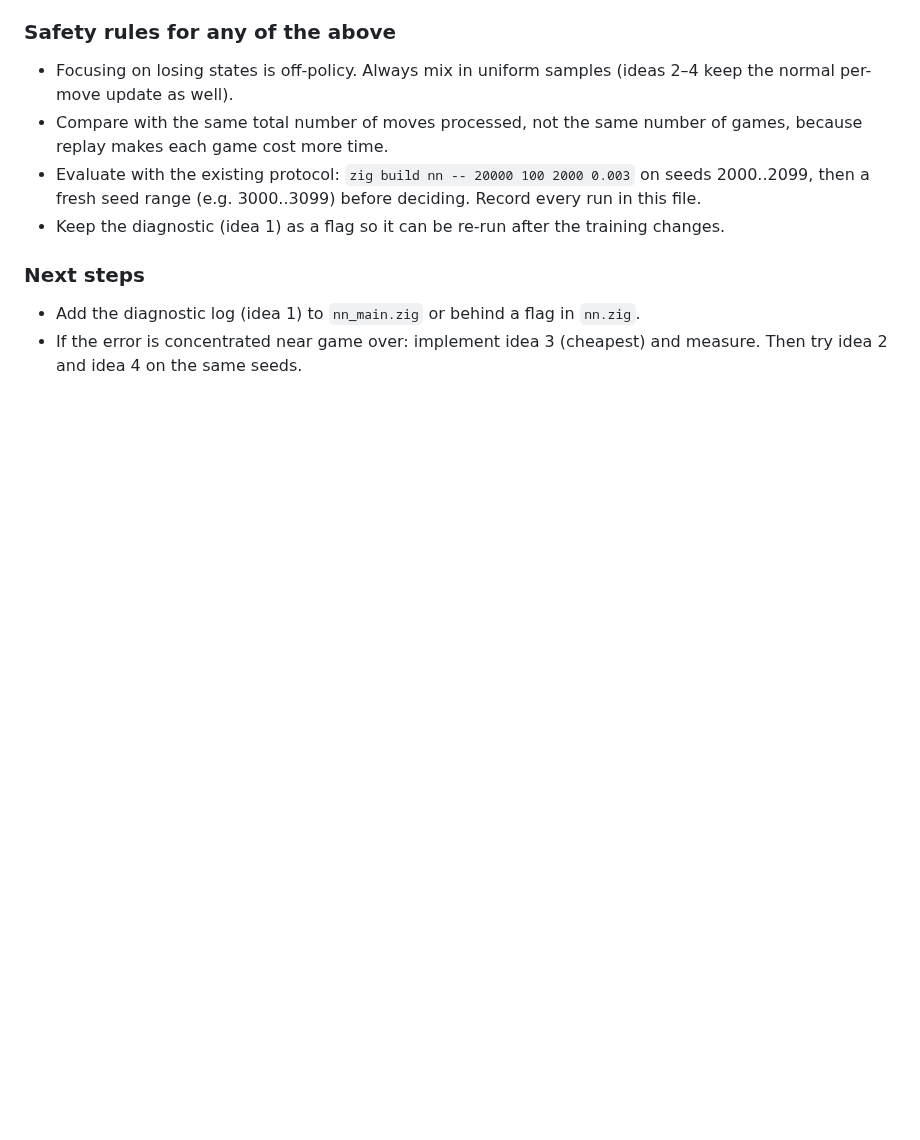
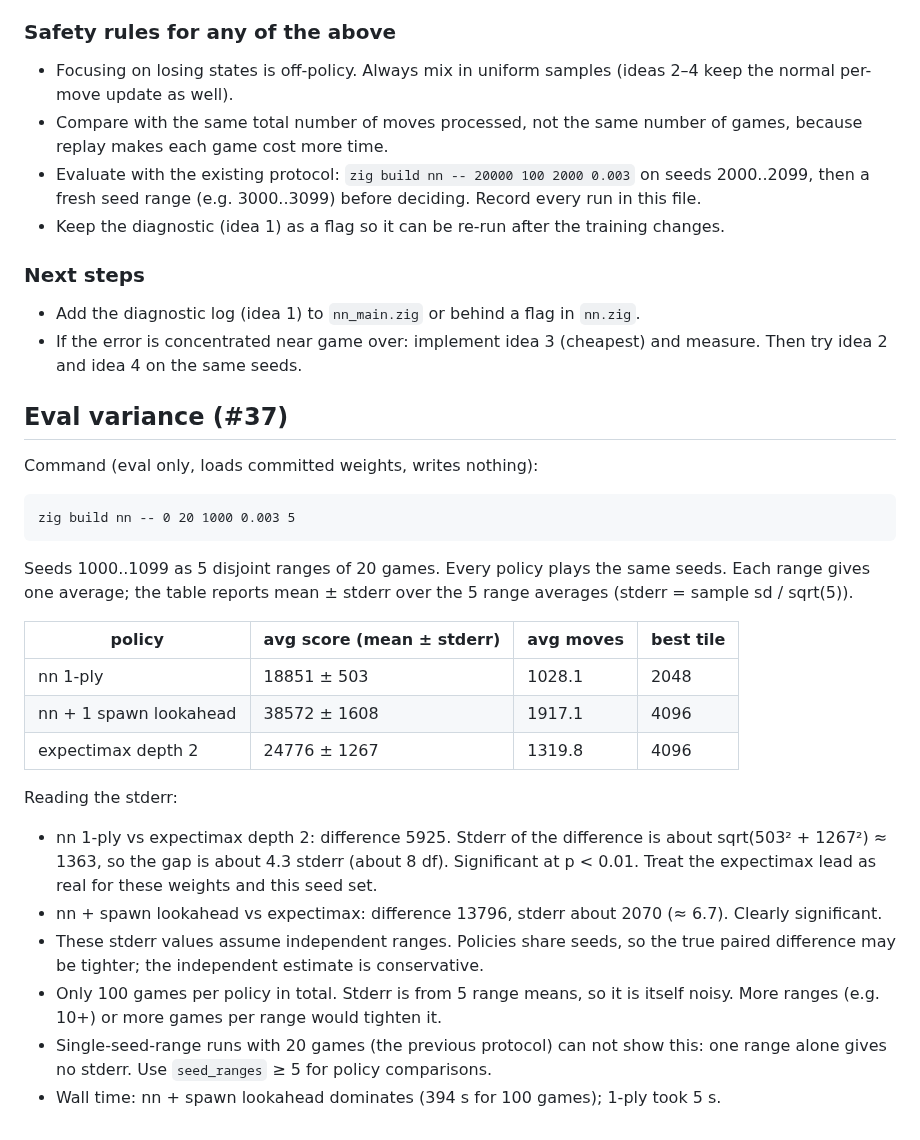
Before and after one commit to avocadoisi/Game.2048, a Markdown page: docs/solver-history.md, the part around the change. GitHub-like rendering; blank space fills up the shorter version.

Commit message:
docs: eval variance results (#37)

````diff
--- a/docs/solver-history.md
+++ b/docs/solver-history.md
@@ -177,3 +177,34 @@ in forward order, one update per move, no replay, no weighting by position.
 - Add the diagnostic log (idea 1) to `nn_main.zig` or behind a flag in `nn.zig`.
 - If the error is concentrated near game over: implement idea 3 (cheapest) and measure.
   Then try idea 2 and idea 4 on the same seeds.
+
+## Eval variance (#37)
+
+Command (eval only, loads committed weights, writes nothing):
+
+```
+zig build nn -- 0 20 1000 0.003 5
+```
+
+Seeds 1000..1099 as 5 disjoint ranges of 20 games. Every policy plays the same seeds.
+Each range gives one average; the table reports mean ± stderr over the 5 range averages
+(stderr = sample sd / sqrt(5)).
+
+| policy | avg score (mean ± stderr) | avg moves | best tile |
+|---|---|---|---|
+| nn 1-ply | 18851 ± 503 | 1028.1 | 2048 |
+| nn + 1 spawn lookahead | 38572 ± 1608 | 1917.1 | 4096 |
+| expectimax depth 2 | 24776 ± 1267 | 1319.8 | 4096 |
+
+Reading the stderr:
+- nn 1-ply vs expectimax depth 2: difference 5925. Stderr of the difference is about
+  sqrt(503² + 1267²) ≈ 1363, so the gap is about 4.3 stderr (about 8 df). Significant at p < 0.01.
+  Treat the expectimax lead as real for these weights and this seed set.
+- nn + spawn lookahead vs expectimax: difference 13796, stderr about 2070 (≈ 6.7). Clearly significant.
+- These stderr values assume independent ranges. Policies share seeds, so the true paired
+  difference may be tighter; the independent estimate is conservative.
+- Only 100 games per policy in total. Stderr is from 5 range means, so it is itself noisy.
+  More ranges (e.g. 10+) or more games per range would tighten it.
+- Single-seed-range runs with 20 games (the previous protocol) can not show this: one range
+  alone gives no stderr. Use `seed_ranges` ≥ 5 for policy comparisons.
+- Wall time: nn + spawn lookahead dominates (394 s for 100 games); 1-ply took 5 s.
````
